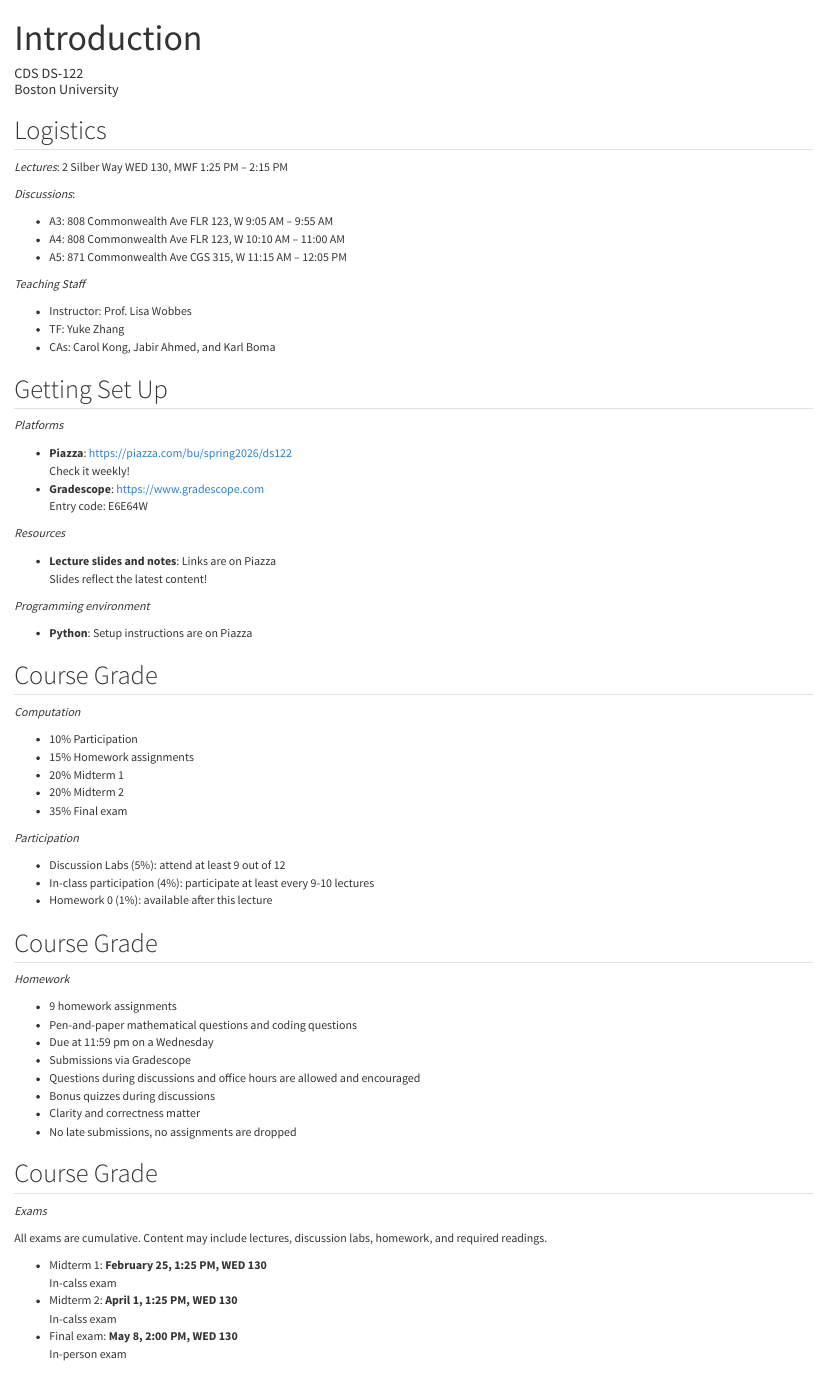
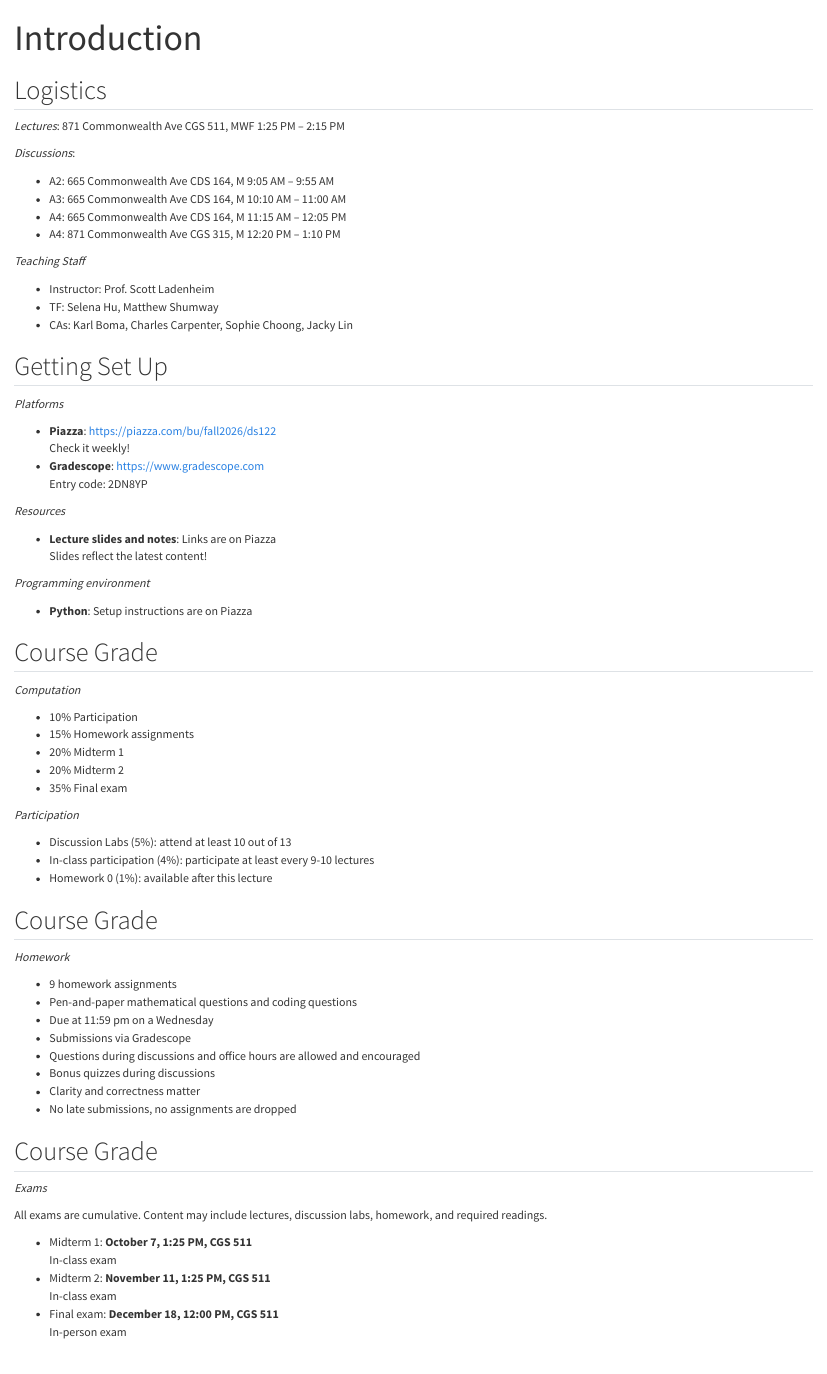
Before and after one commit to sladenheim/ds122, a Quarto document (00-intro.qmd): the page in a window 1100 px wide, from its top. Rendered offline with R 4.5, knitr and Pandoc in place of Quarto, with nearby package versions; both versions are drawn in the output format of the newer one; some code elsewhere in the file could not run offline.

Commit message:
Finalize introduction lecture for fall 2026

```diff
--- a/00-intro.qmd
+++ b/00-intro.qmd
@@ -1,3 +1,2 @@
 ---
 title: Introduction
-author: "CDS DS-122<br>Boston University"
@@ -17,19 +6,21 @@ format:
 ## Logistics
 :::{style="font-size: .8em"}
 
-_Lectures_: 2 Silber Way WED 130, MWF 1:25 PM -- 2:15 PM
+_Lectures_: 871 Commonwealth Ave CGS 511, MWF 1:25 PM -- 2:15 PM
 
 _Discussions_:
 
- - A3: 808 Commonwealth Ave FLR 123, W 9:05 AM -- 9:55 AM
- - A4: 808 Commonwealth Ave FLR 123, W 10:10 AM -- 11:00 AM
- - A5: 871 Commonwealth Ave CGS 315, W 11:15 AM -- 12:05 PM
+
+ - A2: 665 Commonwealth Ave CDS 164, M 9:05 AM -- 9:55 AM
+ - A3: 665 Commonwealth Ave CDS 164, M 10:10 AM -- 11:00 AM
+ - A4: 665 Commonwealth Ave CDS 164, M 11:15 AM -- 12:05 PM
+- A4: 871 Commonwealth Ave CGS 315, M 12:20 PM -- 1:10 PM
 
 _Teaching Staff_
 
- - Instructor: Prof. Lisa Wobbes <br>
- - TF: Yuke Zhang <br>
- - CAs: Carol Kong, Jabir Ahmed, and Karl Boma
+ - Instructor: Prof. Scott Ladenheim <br>
+ - TF: Selena Hu, Matthew Shumway <br>
+ - CAs: Karl Boma, Charles Carpenter, Sophie Choong, Jacky Lin
 
 :::
 
@@ -48,10 +37,10 @@ Yilan!
 
 _Platforms_
 
-- __Piazza__: https://piazza.com/bu/spring2026/ds122 <br>
+- __Piazza__: https://piazza.com/bu/fall2026/ds122 <br>
 Check it weekly!
 - __Gradescope__: https://www.gradescope.com<br>
-Entry code: E6E64W
+Entry code: 2DN8YP
 
 _Resources_
 
@@ -82,7 +71,7 @@ _Computation_
 
 _Participation_
 
-- Discussion Labs (5%): attend at least 9 out of 12
+- Discussion Labs (5%): attend at least 10 out of 13
 - In-class participation (4%): participate at least every 9-10 lectures
 - Homework 0 (1%): available after this lecture
 :::
@@ -122,11 +111,11 @@ _Exams_
 
 All exams are cumulative. Content may include lectures, discussion labs, homework, and required readings.
 
-- Midterm 1: __February 25, 1:25 PM, WED 130__ <br>
-In-calss exam
-- Midterm 2: __April 1, 1:25 PM, WED 130__ <br>
-In-calss exam
-- Final exam: __May 8, 2:00 PM, WED 130__ <br>
+- Midterm 1: __October 7, 1:25 PM, CGS 511__ <br>
+In-class exam
+- Midterm 2: __November 11, 1:25 PM, CGS 511__ <br>
+In-class exam
+- Final exam: __December 18, 12:00 PM, CGS 511__ <br>
 In-person exam
 :::
 
```
Also changed, not shown: 00-intro.qmd (22 more changed lines).
